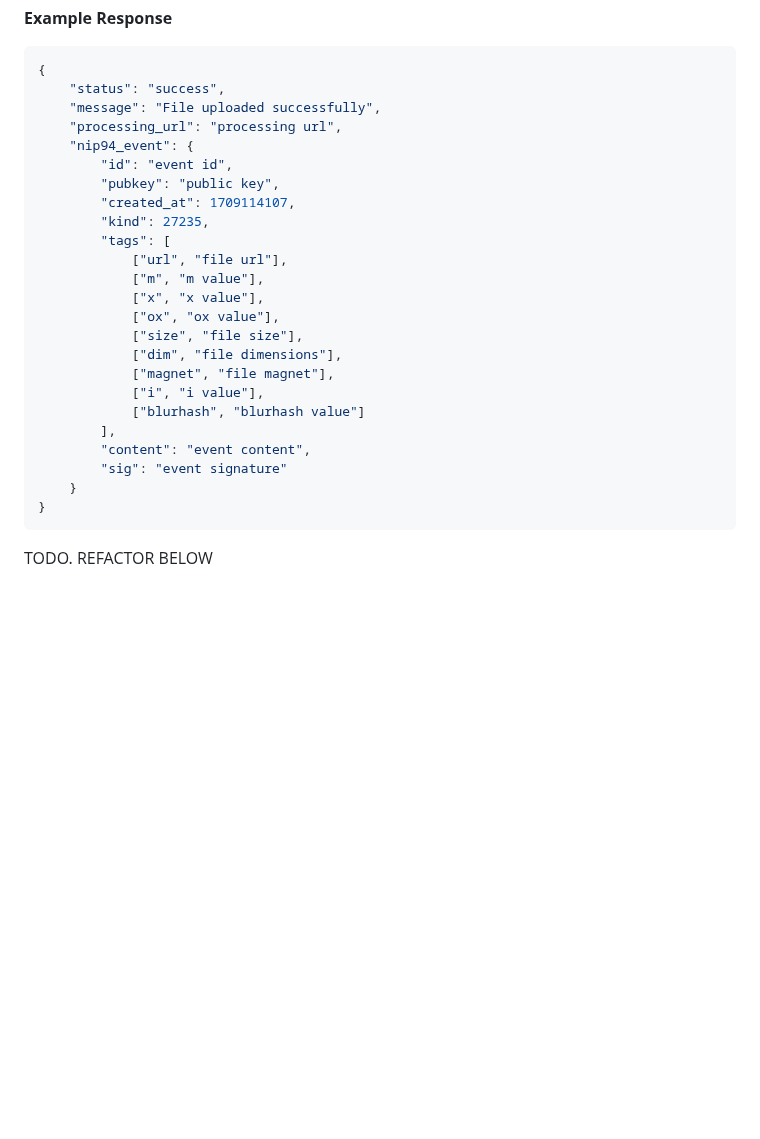
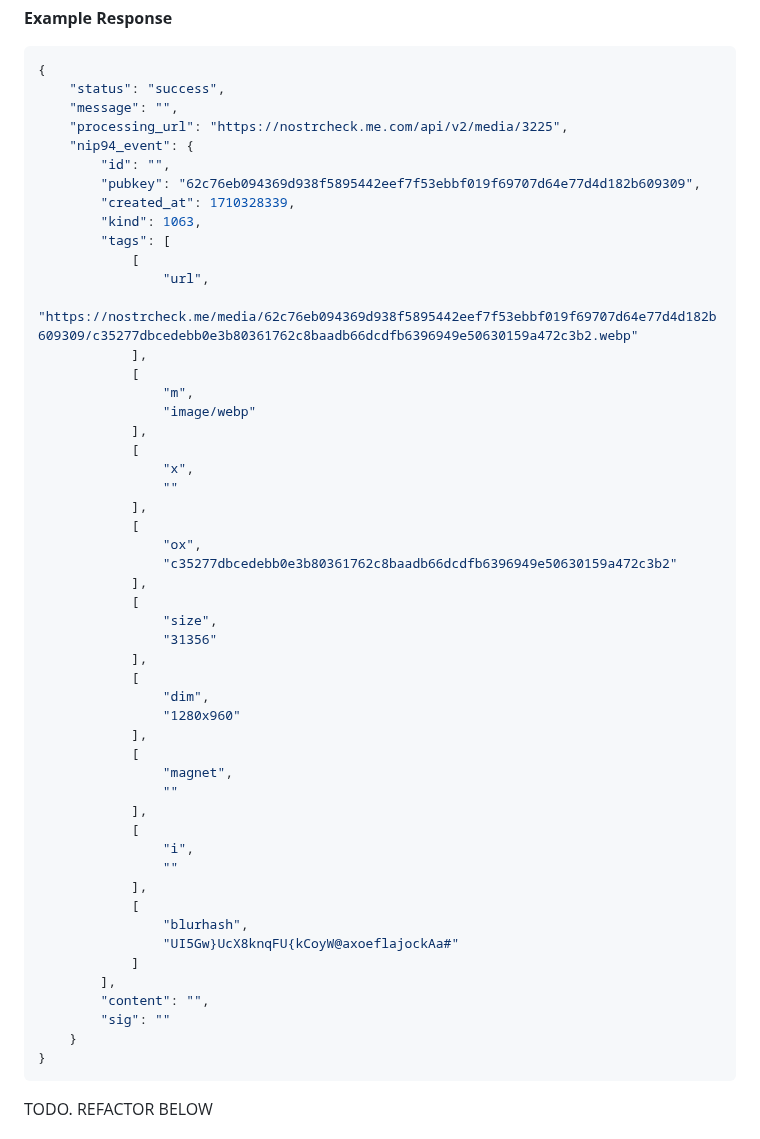
Before and after one commit to quentintaranpino/nostrcheck-server, a Markdown page: DOCS.md, the part around the change. GitHub-like rendering; blank space fills up the shorter version.

````diff
--- a/DOCS.md
+++ b/DOCS.md
@@ -778,26 +778,53 @@ The upload will be saved in the user's gallery, whether registered or not.
 ```json
 {
     "status": "success",
-    "message": "File uploaded successfully",
-    "processing_url": "processing url",
+    "message": "",
+    "processing_url": "https://nostrcheck.me.com/api/v2/media/3225",
     "nip94_event": {
-        "id": "event id",
-        "pubkey": "public key",
-        "created_at": 1709114107,
-        "kind": 27235,
+        "id": "",
+        "pubkey": "62c76eb094369d938f5895442eef7f53ebbf019f69707d64e77d4d182b609309",
+        "created_at": 1710328339,
+        "kind": 1063,
         "tags": [
-            ["url", "file url"],
-            ["m", "m value"],
-            ["x", "x value"],
-            ["ox", "ox value"],
-            ["size", "file size"],
-            ["dim", "file dimensions"],
-            ["magnet", "file magnet"],
-            ["i", "i value"],
-            ["blurhash", "blurhash value"]
+            [
+                "url",
+                "https://nostrcheck.me/media/62c76eb094369d938f5895442eef7f53ebbf019f69707d64e77d4d182b609309/c35277dbcedebb0e3b80361762c8baadb66dcdfb6396949e50630159a472c3b2.webp"
+            ],
+            [
+                "m",
+                "image/webp"
+            ],
+            [
+                "x",
+                ""
+            ],
+            [
+                "ox",
+                "c35277dbcedebb0e3b80361762c8baadb66dcdfb6396949e50630159a472c3b2"
+            ],
+            [
+                "size",
+                "31356"
+            ],
+            [
+                "dim",
+                "1280x960"
+            ],
+            [
+                "magnet",
+                ""
+            ],
+            [
+                "i",
+                ""
+            ],
+            [
+                "blurhash",
+                "UI5Gw}UcX8knqFU{kCoyW@axoeflajockAa#"
+            ]
         ],
-        "content": "event content",
-        "sig": "event signature"
+        "content": "",
+        "sig": ""
     }
 }
 ```
````
